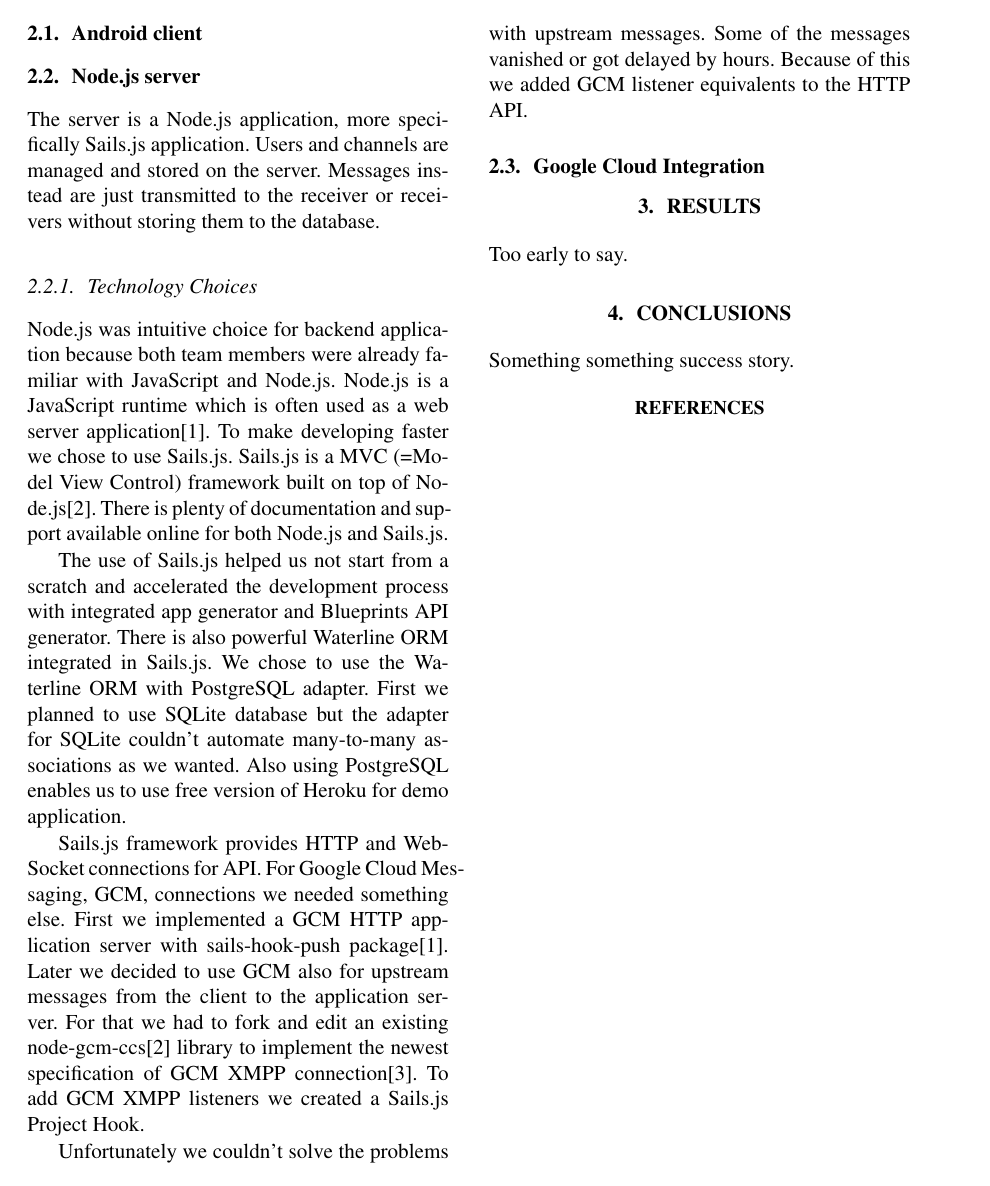
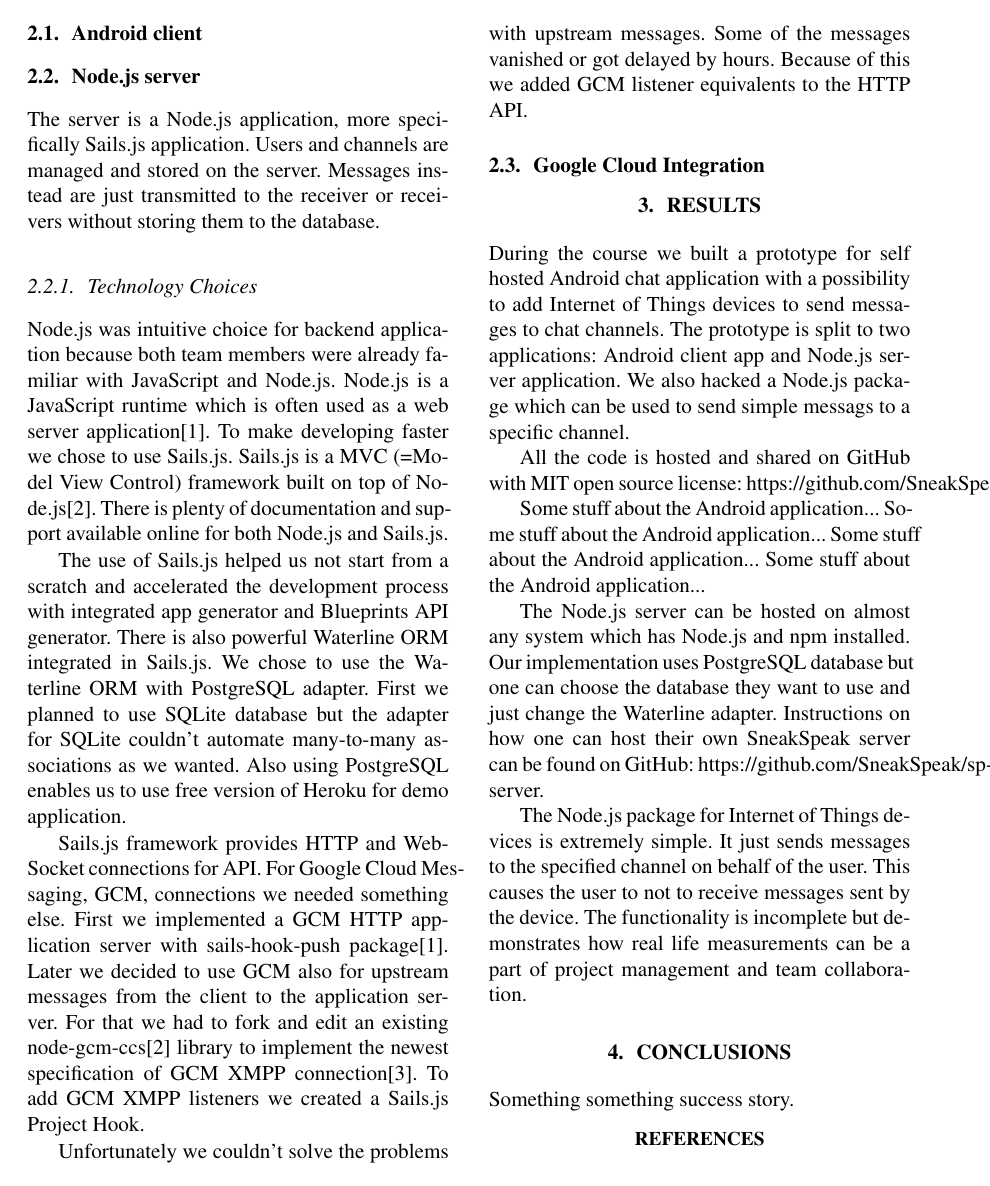
Before and after one commit to SneakSpeak/sp-documentation, a LaTeX paper (sneakspeak.tex, which reads 3-results.tex): page 2 of 2. Compiled offline with pdfLaTeX.

Commit message:
Write results for server and thing

```diff
--- a/3-results.tex
+++ b/3-results.tex
@@ -1,2 +1,10 @@
 \section{Results}
-Too early to say.
+During the course we built a prototype for self hosted Android chat application with a possibility to add Internet of Things devices to send messages to chat channels. The prototype is split to two applications: Android client app and Node.js server application. We also hacked a Node.js package which can be used to send simple messags to a specific channel.
+
+All the code is hosted and shared on GitHub with MIT open source license: https://github.com/SneakSpeak/
+
+Some stuff about the Android application... Some stuff about the Android application... Some stuff about the Android application... Some stuff about the Android application...
+
+The Node.js server can be hosted on almost any system which has Node.js and npm installed. Our implementation uses PostgreSQL database but one can choose the database they want to use and just change the Waterline adapter. Instructions on how one can host their own SneakSpeak server can be found on GitHub: https://github.com/SneakSpeak/sp-server.
+
+The Node.js package for Internet of Things devices is extremely simple. It just sends messages to the specified channel on behalf of the user. This causes the user to not to receive messages sent by the device. The functionality is incomplete but demonstrates how real life measurements can be a part of project management and team collaboration.
```
